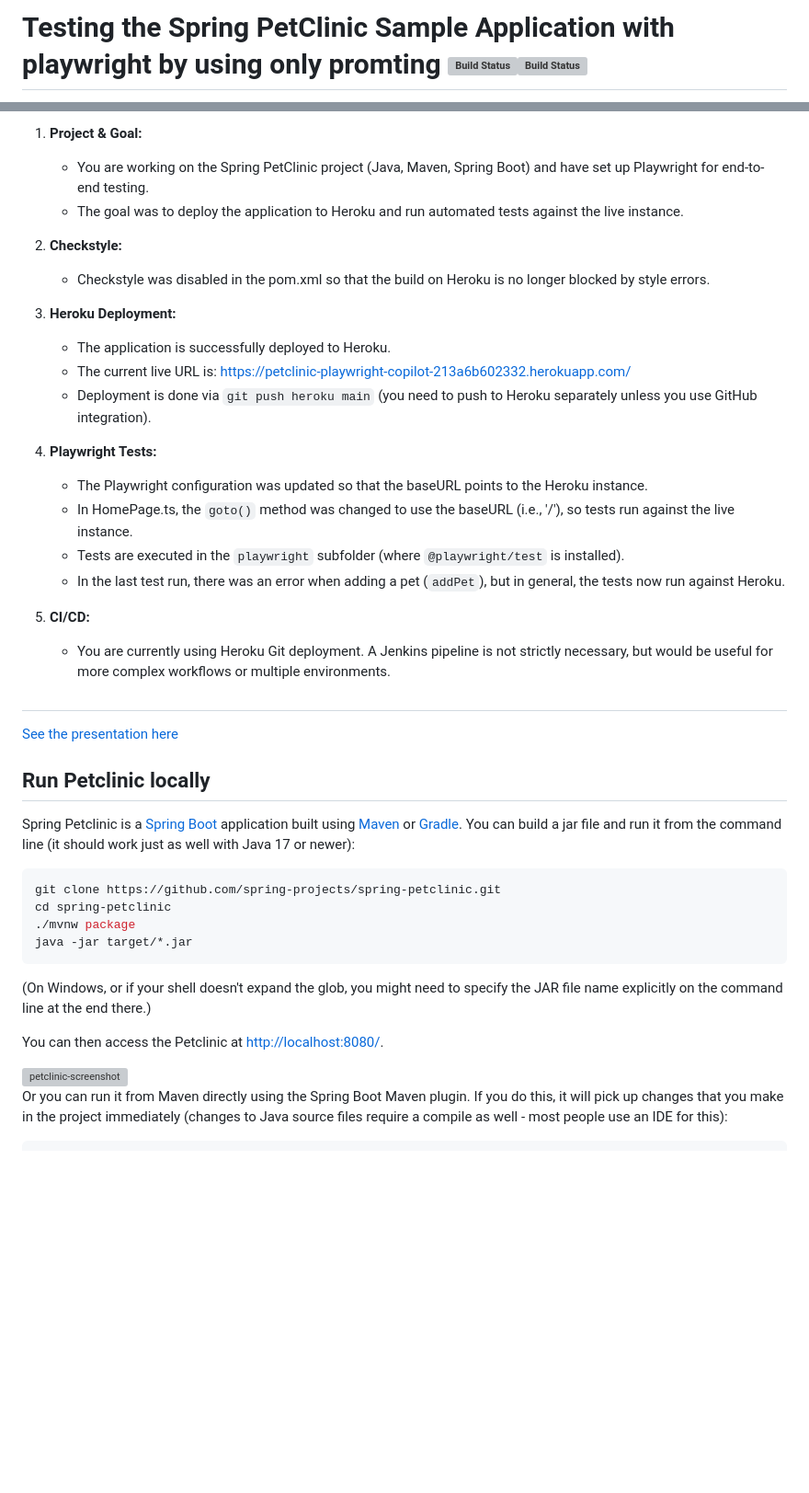
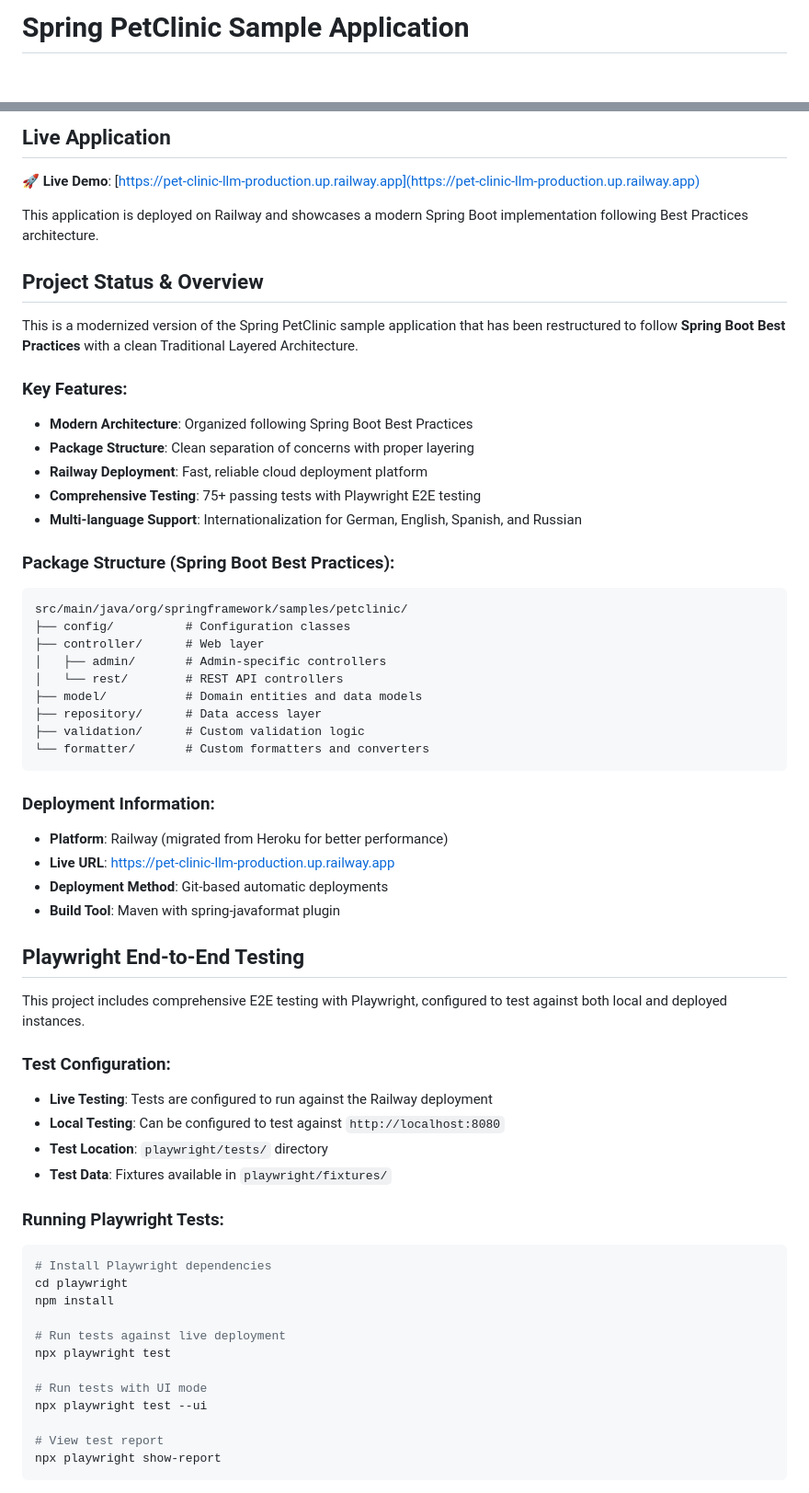
Before and after one commit to MulleDev/petclinic-clean, a Markdown page: README.md, 2 parts joined by grey strips. Shown: that part at 92% size. Drawn GitHub-style; blank space fills up the shorter version; grey boxes are pictures that could not be loaded.

````diff
--- a/README.md
+++ b/README.md
@@ -1,2 +1,2 @@
-# Testing the Spring PetClinic Sample Application with playwright by using only promting [![Build Status](https://github.com/spring-projects/spring-petclinic/actions/workflows/maven-build.yml/badge.svg)](https://github.com/spring-projects/spring-petclinic/actions/workflows/maven-build.yml)[![Build Status](https://github.com/spring-projects/spring-petclinic/actions/workflows/gradle-build.yml/badge.svg)](https://github.com/spring-projects/spring-petclinic/actions/workflows/gradle-build.yml)
+# Spring PetClinic Sample Application
 
@@ -4,46 +4,63 @@
 
-1. **Project & Goal:**
-   - You are working on the Spring PetClinic project (Java, Maven, Spring Boot) and have set up Playwright for end-to-end testing.
-   - The goal was to deploy the application to Heroku and run automated tests against the live instance.
+## Live Application
 
-2. **Checkstyle:**
-   - Checkstyle was disabled in the pom.xml so that the build on Heroku is no longer blocked by style errors.
+🚀 **Live Demo**: [https://pet-clinic-llm-production.up.railway.app](https://pet-clinic-llm-production.up.railway.app)
 
-3. **Heroku Deployment:**
-   - The application is successfully deployed to Heroku.
-   - The current live URL is: https://petclinic-playwright-copilot-213a6b602332.herokuapp.com/
-   - Deployment is done via `git push heroku main` (you need to push to Heroku separately unless you use GitHub integration).
+This application is deployed on Railway and showcases a modern Spring Boot implementation following Best Practices architecture.
 
-4. **Playwright Tests:**
-   - The Playwright configuration was updated so that the baseURL points to the Heroku instance.
-   - In HomePage.ts, the `goto()` method was changed to use the baseURL (i.e., '/'), so tests run against the live instance.
-   - Tests are executed in the `playwright` subfolder (where `@playwright/test` is installed).
-   - In the last test run, there was an error when adding a pet (`addPet`), but in general, the tests now run against Heroku.
+## Project Status & Overview
 
-5. **CI/CD:**
-   - You are currently using Heroku Git deployment. A Jenkins pipeline is not strictly necessary, but would be useful for more complex workflows or multiple environments.
+This is a modernized version of the Spring PetClinic sample application that has been restructured to follow **Spring Boot Best Practices** with a clean Traditional Layered Architecture.
 
-#
+### Key Features:
+- **Modern Architecture**: Organized following Spring Boot Best Practices
+- **Package Structure**: Clean separation of concerns with proper layering
+- **Railway Deployment**: Fast, reliable cloud deployment platform
+- **Comprehensive Testing**: 75+ passing tests with Playwright E2E testing
+- **Multi-language Support**: Internationalization for German, English, Spanish, and Russian
 
-[See the presentation here](https://speakerdeck.com/michaelisvy/spring-petclinic-sample-application)
-
-## Run Petclinic locally
-
-Spring Petclinic is a [Spring Boot](https://spring.io/guides/gs/spring-boot) application built using [Maven](https://spring.io/guides/gs/maven/) or [Gradle](https://spring.io/guides/gs/gradle/). You can build a jar file and run it from the command line (it should work just as well with Java 17 or newer):
-
-```bash
-git clone https://github.com/spring-projects/spring-petclinic.git
-cd spring-petclinic
-./mvnw package
-java -jar target/*.jar
+### Package Structure (Spring Boot Best Practices):
+```
+src/main/java/org/springframework/samples/petclinic/
+├── config/          # Configuration classes
+├── controller/      # Web layer
+│   ├── admin/       # Admin-specific controllers
+│   └── rest/        # REST API controllers
+├── model/           # Domain entities and data models
+├── repository/      # Data access layer
+├── validation/      # Custom validation logic
+└── formatter/       # Custom formatters and converters
 ```
 
-(On Windows, or if your shell doesn't expand the glob, you might need to specify the JAR file name explicitly on the command line at the end there.)
+### Deployment Information:
+- **Platform**: Railway (migrated from Heroku for better performance)
+- **Live URL**: https://pet-clinic-llm-production.up.railway.app
+- **Deployment Method**: Git-based automatic deployments
+- **Build Tool**: Maven with spring-javaformat plugin
 
-You can then access the Petclinic at <http://localhost:8080/>.
+## Playwright End-to-End Testing
 
-<img width="1042" alt="petclinic-screenshot" src="https://cloud.githubusercontent.com/assets/838318/19727082/2aee6d6c-9b8e-11e6-81fe-e889a5ddfded.png">
+This project includes comprehensive E2E testing with Playwright, configured to test against both local and deployed instances.
 
-Or you can run it from Maven directly using the Spring Boot Maven plugin. If you do this, it will pick up changes that you make in the project immediately (changes to Java source files require a compile as well - most people use an IDE for this):
+### Test Configuration:
+- **Live Testing**: Tests are configured to run against the Railway deployment
+- **Local Testing**: Can be configured to test against `http://localhost:8080`
+- **Test Location**: `playwright/tests/` directory
+- **Test Data**: Fixtures available in `playwright/fixtures/`
 
+### Running Playwright Tests:
 ```bash
+# Install Playwright dependencies
+cd playwright
+npm install
+
+# Run tests against live deployment
+npx playwright test
+
+# Run tests with UI mode
+npx playwright test --ui
+
+# View test report
+npx playwright show-report
+```
+
````
Also changed, not shown: other parts of README.md (+199 -71 lines).
